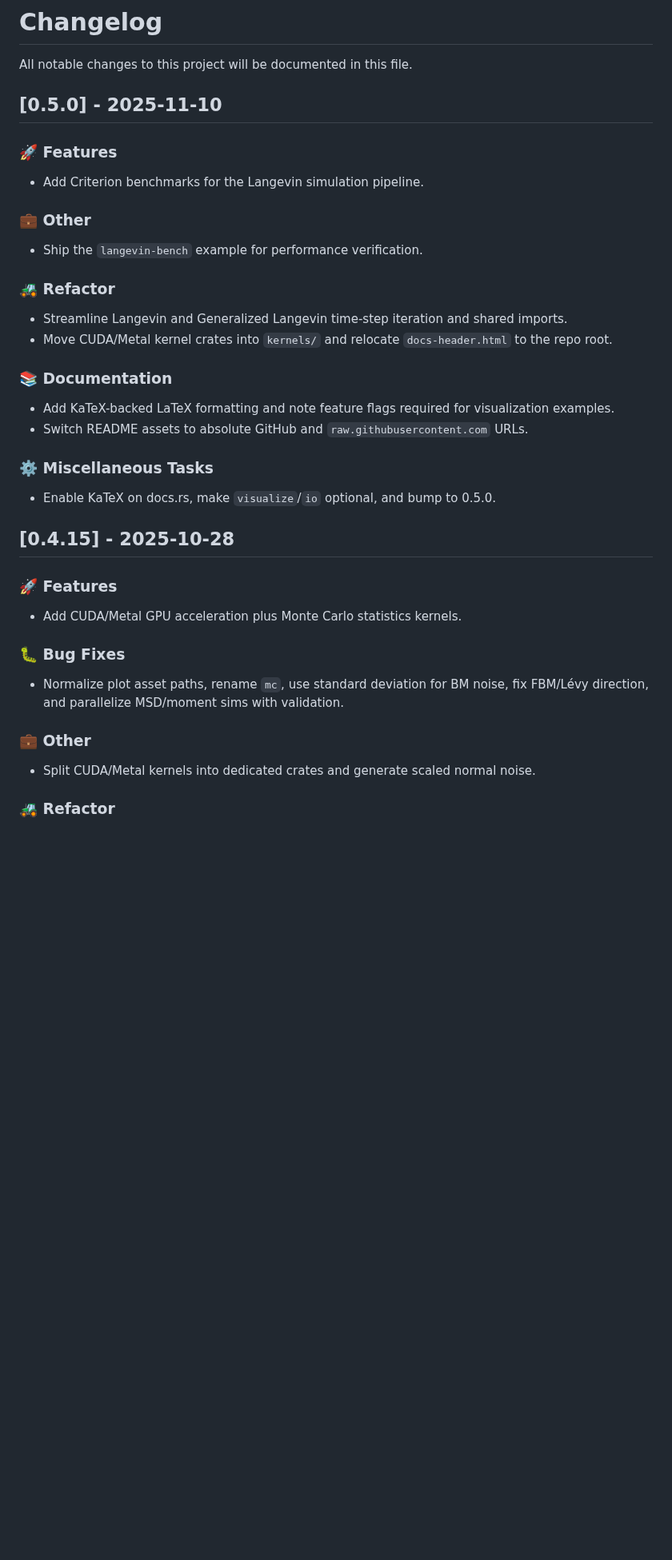
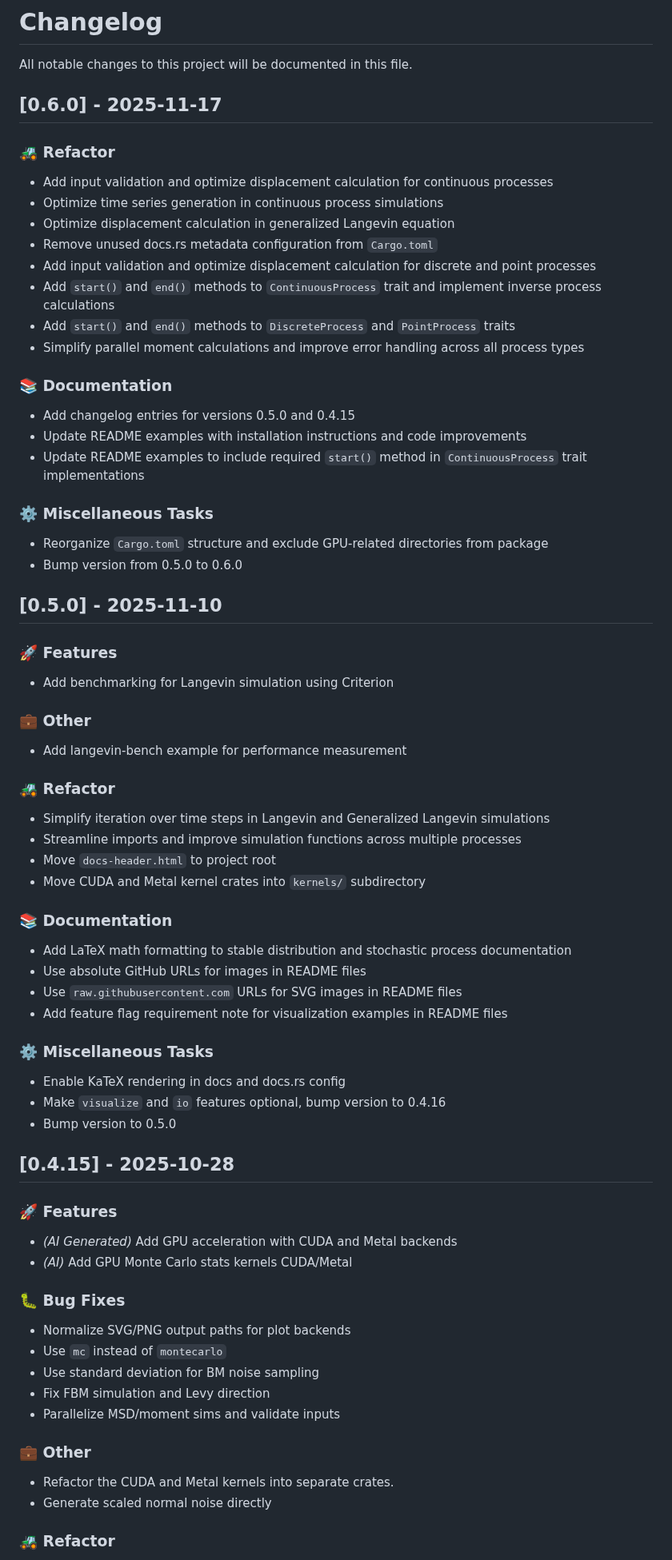
Before and after one commit to tangxiangong/diffusionx, a Markdown page: CHANGELOG.md, the part around one of its changes. Shown at 80% size. GitHub-like rendering; blank space fills up the shorter version.

Commit message:
docs: add changelog entries for versions 0.6.0, 0.5.0, 0.4.15, and 0.4.9
Add comprehensive changelog documentation for recent releases. Include refactoring changes for input validation and displacement calculation optimization, trait method additions (`start()` and `end()`), parallel computation improvements, and GPU acceleration features. Document README updates, dependency changes, and version bumps. Organize entries by category (Features, Bug Fixes, Refactor, Documentation, Miscellaneous Tasks

```diff
--- a/CHANGELOG.md
+++ b/CHANGELOG.md
@@ -1,44 +1,80 @@
 # Changelog
 
 All notable changes to this project will be documented in this file.
+
+## [0.6.0] - 2025-11-17
+
+### 🚜 Refactor
+
+- Add input validation and optimize displacement calculation for continuous processes
+- Optimize time series generation in continuous process simulations
+- Optimize displacement calculation in generalized Langevin equation
+- Remove unused docs.rs metadata configuration from `Cargo.toml`
+- Add input validation and optimize displacement calculation for discrete and point processes
+- Add `start()` and `end()` methods to `ContinuousProcess` trait and implement inverse process calculations
+- Add `start()` and `end()` methods to `DiscreteProcess` and `PointProcess` traits
+- Simplify parallel moment calculations and improve error handling across all process types
+
+### 📚 Documentation
+
+- Add changelog entries for versions 0.5.0 and 0.4.15
+- Update README examples with installation instructions and code improvements
+- Update README examples to include required `start()` method in `ContinuousProcess` trait implementations
+
+### ⚙️ Miscellaneous Tasks
+
+- Reorganize `Cargo.toml` structure and exclude GPU-related directories from package
+- Bump version from 0.5.0 to 0.6.0
 
 ## [0.5.0] - 2025-11-10
 
 ### 🚀 Features
 
-- Add Criterion benchmarks for the Langevin simulation pipeline.
+- Add benchmarking for Langevin simulation using Criterion
 
 ### 💼 Other
 
-- Ship the `langevin-bench` example for performance verification.
+- Add langevin-bench example for performance measurement
 
 ### 🚜 Refactor
 
-- Streamline Langevin and Generalized Langevin time-step iteration and shared imports.
-- Move CUDA/Metal kernel crates into `kernels/` and relocate `docs-header.html` to the repo root.
+- Simplify iteration over time steps in Langevin and Generalized Langevin simulations
+- Streamline imports and improve simulation functions across multiple processes
+- Move `docs-header.html` to project root
+- Move CUDA and Metal kernel crates into `kernels/` subdirectory
 
 ### 📚 Documentation
 
-- Add KaTeX-backed LaTeX formatting and note feature flags required for visualization examples.
-- Switch README assets to absolute GitHub and `raw.githubusercontent.com` URLs.
+- Add LaTeX math formatting to stable distribution and stochastic process documentation
+- Use absolute GitHub URLs for images in README files
+- Use `raw.githubusercontent.com` URLs for SVG images in README files
+- Add feature flag requirement note for visualization examples in README files
 
 ### ⚙️ Miscellaneous Tasks
 
-- Enable KaTeX on docs.rs, make `visualize`/`io` optional, and bump to 0.5.0.
+- Enable KaTeX rendering in docs and docs.rs config
+- Make `visualize` and `io` features optional, bump version to 0.4.16
+- Bump version to 0.5.0
 
 ## [0.4.15] - 2025-10-28
 
 ### 🚀 Features
 
-- Add CUDA/Metal GPU acceleration plus Monte Carlo statistics kernels.
+- *(AI Generated)* Add GPU acceleration with CUDA and Metal backends
+- *(AI)* Add GPU Monte Carlo stats kernels CUDA/Metal
 
 ### 🐛 Bug Fixes
 
-- Normalize plot asset paths, rename `mc`, use standard deviation for BM noise, fix FBM/Lévy direction, and parallelize MSD/moment sims with validation.
+- Normalize SVG/PNG output paths for plot backends
+- Use `mc` instead of `montecarlo`
+- Use standard deviation for BM noise sampling
+- Fix FBM simulation and Levy direction
+- Parallelize MSD/moment sims and validate inputs
 
 ### 💼 Other
 
-- Split CUDA/Metal kernels into dedicated crates and generate scaled normal noise.
+- Refactor the CUDA and Metal kernels into separate crates.
+- Generate scaled normal noise directly
 
 ### 🚜 Refactor
 
```
Also changed, not shown: other parts of CHANGELOG.md (+29 -3 lines).
